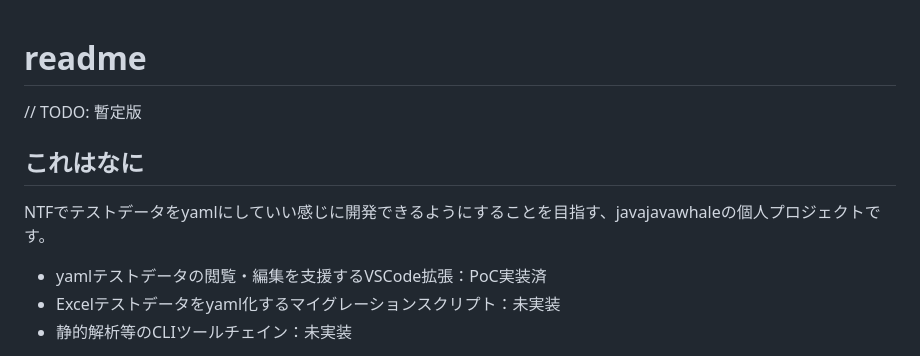
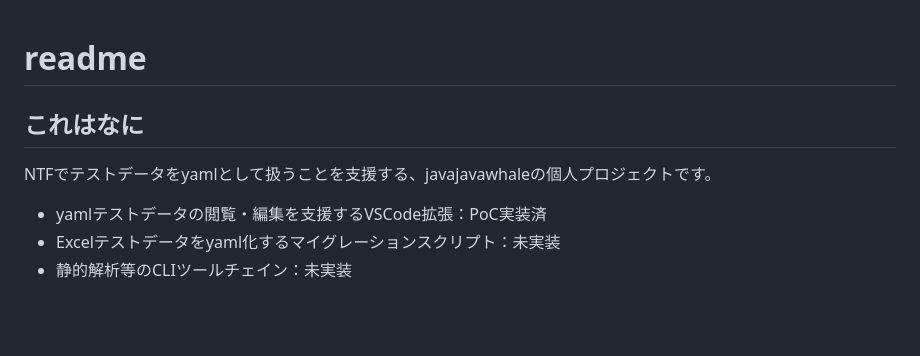
Before and after one commit to javajavawhale/ntf-yaml-editor, a Markdown page: README.md, the part around the change. GitHub-like rendering; blank space fills up the shorter version.

```diff
--- a/README.md
+++ b/README.md
@@ -1,10 +1,8 @@
 # readme
-
-// TODO: 暫定版
 
 ## これはなに
 
-NTFでテストデータをyamlにしていい感じに開発できるようにすることを目指す、javajavawhaleの個人プロジェクトです。
+NTFでテストデータをyamlとして扱うことを支援する、javajavawhaleの個人プロジェクトです。
 
 - yamlテストデータの閲覧・編集を支援するVSCode拡張：PoC実装済
 - Excelテストデータをyaml化するマイグレーションスクリプト：未実装
```
